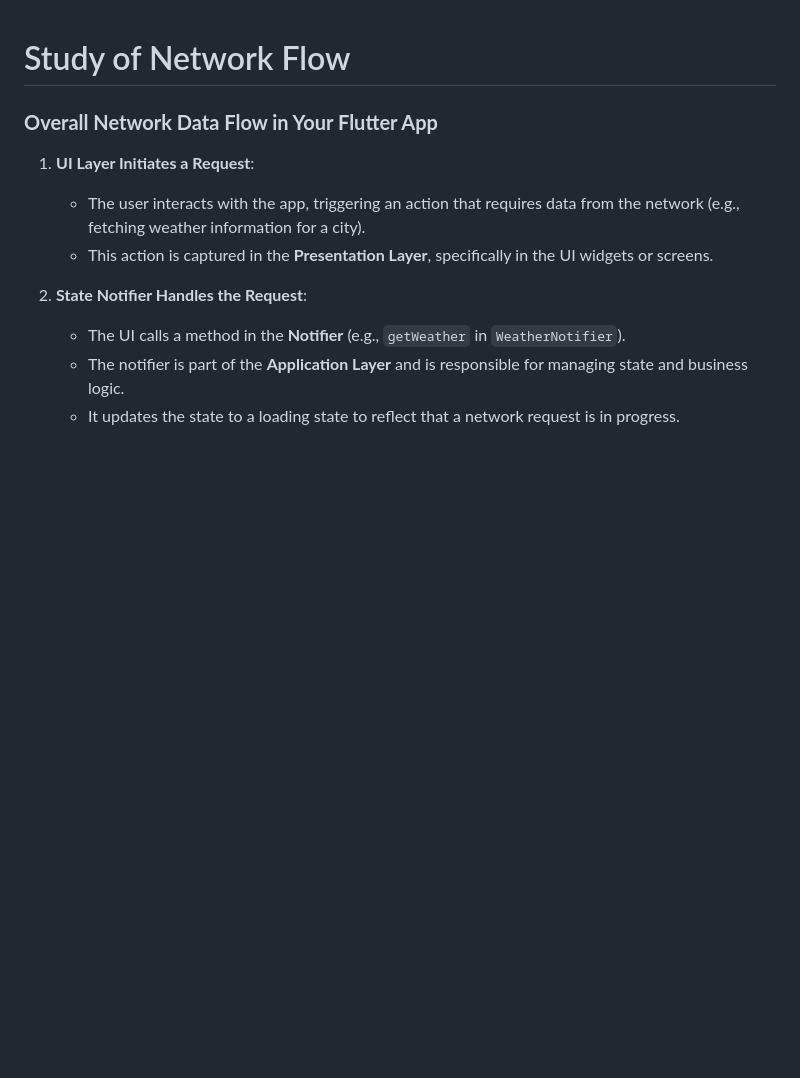
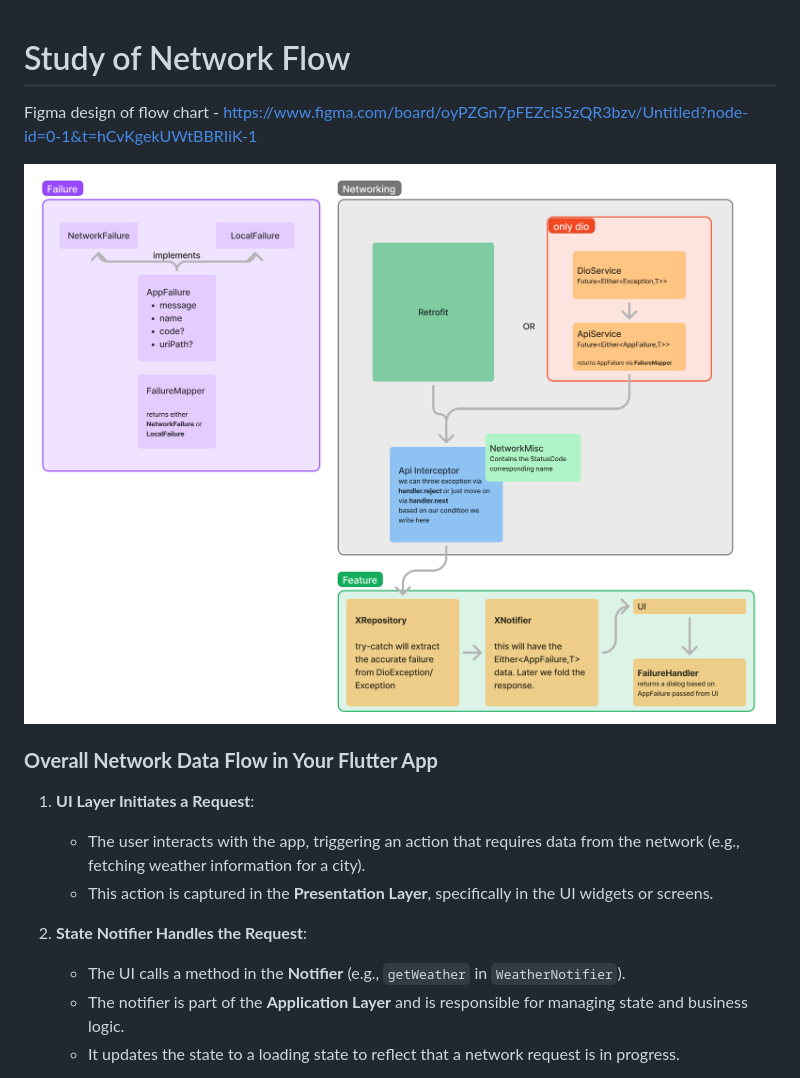
Before and after one commit to Meshkat-Shadik/WeatherApp, a Markdown page: README.md, the part around the change. GitHub-like rendering; pictures changed too: readme_images/figma_image.png (added); blank space fills up the shorter version.

Commit message:
added figma link of data-flow mechanism

```diff
--- a/README.md
+++ b/README.md
@@ -1,4 +1,10 @@
 # Study of Network Flow
+
+Figma design of flow chart - https://www.figma.com/board/oyPZGn7pFEZciS5zQR3bzv/Untitled?node-id=0-1&t=hCvKgekUWtBBRIiK-1
+
+![alt text](readme_images/figma_image.png)
+
+
 
 ### **Overall Network Data Flow in Your Flutter App**
 
```
